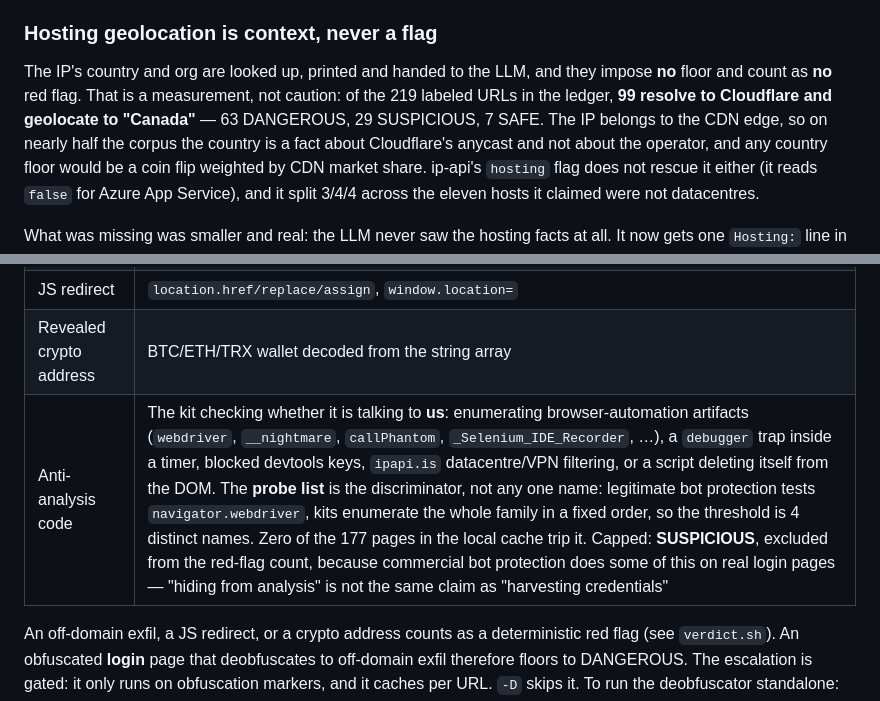
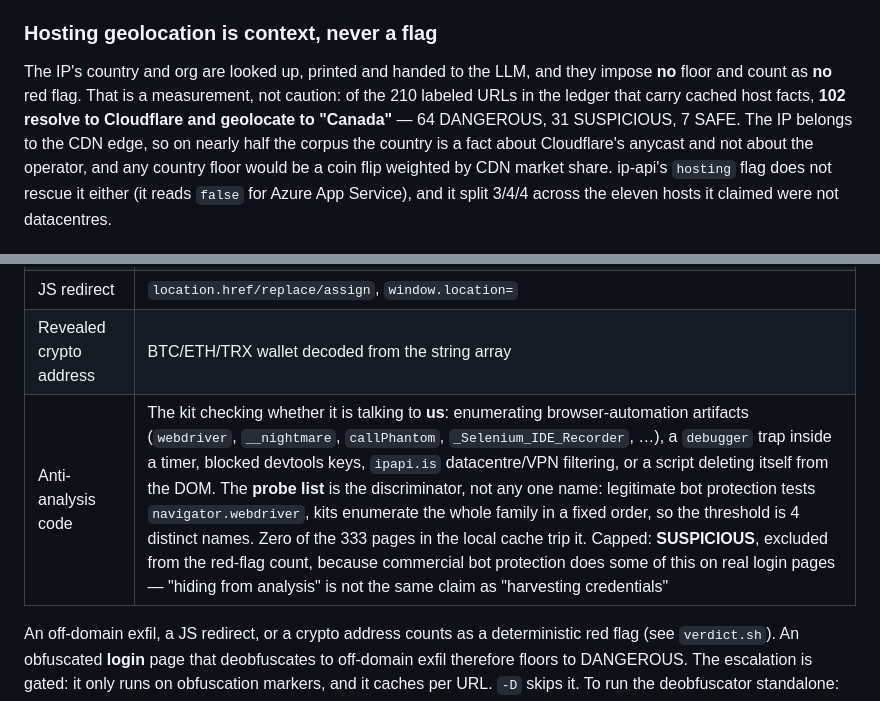
Before and after one commit to HoldenMorris/llm-local, a Markdown page: CLAUDE.md, 2 parts joined by grey strips. Rendered like a GitHub page.

Commit message:
docs(claude.md): re-measure the two ledger figures
The hosting-geo paragraph and the anti-analysis probe list both quote a count
of the local ledger, and both were a day and a hundred scans stale.

Cloudflare/"Canada" is now 102 of the 210 labeled URLs that carry cached host
facts (64 DANGEROUS, 31 SUSPICIOUS, 7 SAFE), so "nearly half the corpus" still
holds and the denominator now says what it actually counted. The probe list
still trips on zero pages, over 333 of them rather than 177.

Unchanged on re-count: the 30 inspected-DANGEROUS `s1=upg12` rows.

Co-Authored-By: Claude Opus 5 (1M context) <noreply@anthropic.com>

```diff
--- a/CLAUDE.md
+++ b/CLAUDE.md
@@ -350,9 +350,9 @@ says nothing about a web server — the DBL is the list that answers a URL scann
 ### Hosting geolocation is context, never a flag
 
 The IP's country and org are looked up, printed and handed to the LLM, and they impose **no** floor
-and count as **no** red flag. That is a measurement, not caution: of the 219 labeled URLs in the
-ledger, **99 resolve to Cloudflare and geolocate to "Canada"** — 63 DANGEROUS, 29 SUSPICIOUS, 7
-SAFE. The IP belongs to the CDN edge, so on nearly half the corpus the country is a fact about
+and count as **no** red flag. That is a measurement, not caution: of the 210 labeled URLs in the
+ledger that carry cached host facts, **102 resolve to Cloudflare and geolocate to "Canada"** — 64
+DANGEROUS, 31 SUSPICIOUS, 7 SAFE. The IP belongs to the CDN edge, so on nearly half the corpus the country is a fact about
 Cloudflare's anycast and not about the operator, and any country floor would be a coin flip
 weighted by CDN market share. ip-api's `hosting` flag does not rescue it either (it reads `false`
 for Azure App Service), and it split 3/4/4 across the eleven hosts it claimed were not datacentres.
@@ -636,7 +636,7 @@ JS. It then re-scans the cleartext for the signals the obfuscation hid.
 | Cookie / storage theft | `document.cookie`, localStorage/sessionStorage reads that feed a send |
 | JS redirect | `location.href/replace/assign`, `window.location=` |
 | Revealed crypto address | BTC/ETH/TRX wallet decoded from the string array |
-| Anti-analysis code | The kit checking whether it is talking to **us**: enumerating browser-automation artifacts (`webdriver`, `__nightmare`, `callPhantom`, `_Selenium_IDE_Recorder`, …), a `debugger` trap inside a timer, blocked devtools keys, `ipapi.is` datacentre/VPN filtering, or a script deleting itself from the DOM. The **probe list** is the discriminator, not any one name: legitimate bot protection tests `navigator.webdriver`, kits enumerate the whole family in a fixed order, so the threshold is 4 distinct names. Zero of the 177 pages in the local cache trip it. Capped: **SUSPICIOUS**, excluded from the red-flag count, because commercial bot protection does some of this on real login pages — "hiding from analysis" is not the same claim as "harvesting credentials" |
+| Anti-analysis code | The kit checking whether it is talking to **us**: enumerating browser-automation artifacts (`webdriver`, `__nightmare`, `callPhantom`, `_Selenium_IDE_Recorder`, …), a `debugger` trap inside a timer, blocked devtools keys, `ipapi.is` datacentre/VPN filtering, or a script deleting itself from the DOM. The **probe list** is the discriminator, not any one name: legitimate bot protection tests `navigator.webdriver`, kits enumerate the whole family in a fixed order, so the threshold is 4 distinct names. Zero of the 333 pages in the local cache trip it. Capped: **SUSPICIOUS**, excluded from the red-flag count, because commercial bot protection does some of this on real login pages — "hiding from analysis" is not the same claim as "harvesting credentials" |
 
 An off-domain exfil, a JS redirect, or a crypto address counts as a deterministic red flag (see
 `verdict.sh`). An obfuscated **login** page that deobfuscates to off-domain exfil therefore
```
